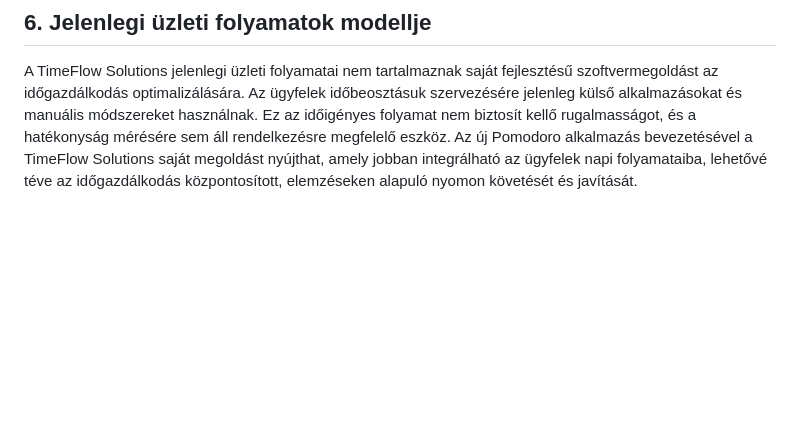
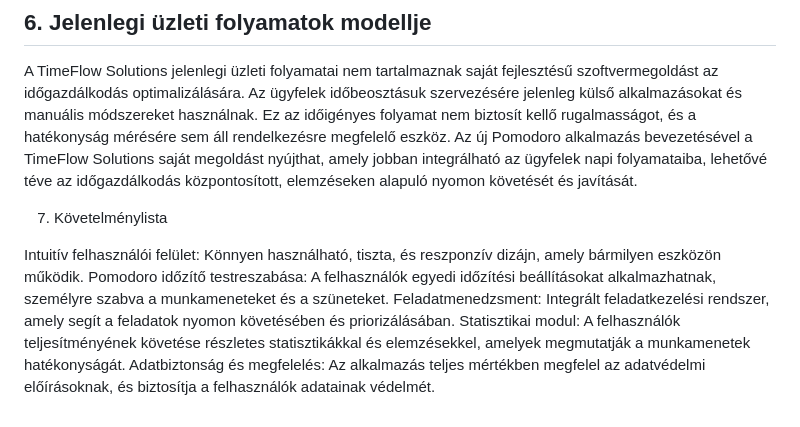
Before and after one commit to nacsacsa/Pomodoro, a Markdown page: Funkcionális specifikáció.md, the part around the change. GitHub-like rendering; blank space fills up the shorter version.

Commit message:
Követelmény specifikácíó Követelménylista rész feltöltése

```diff
--- a/Funkcionális specifikáció.md
+++ b/Funkcionális specifikáció.md
@@ -30,3 +30,11 @@ A rendszer működése során figyelembe kell venni a vonatkozó adatvédelmi é
 ## 6. Jelenlegi üzleti folyamatok modellje
 
 A TimeFlow Solutions jelenlegi üzleti folyamatai nem tartalmaznak saját fejlesztésű szoftvermegoldást az időgazdálkodás optimalizálására. Az ügyfelek időbeosztásuk szervezésére jelenleg külső alkalmazásokat és manuális módszereket használnak. Ez az időigényes folyamat nem biztosít kellő rugalmasságot, és a hatékonyság mérésére sem áll rendelkezésre megfelelő eszköz. Az új Pomodoro alkalmazás bevezetésével a TimeFlow Solutions saját megoldást nyújthat, amely jobban integrálható az ügyfelek napi folyamataiba, lehetővé téve az időgazdálkodás központosított, elemzéseken alapuló nyomon követését és javítását.
+
+7. Követelménylista
+
+Intuitív felhasználói felület: Könnyen használható, tiszta, és reszponzív dizájn, amely bármilyen eszközön működik.
+Pomodoro időzítő testreszabása: A felhasználók egyedi időzítési beállításokat alkalmazhatnak, személyre szabva a munkameneteket és a szüneteket.
+Feladatmenedzsment: Integrált feladatkezelési rendszer, amely segít a feladatok nyomon követésében és priorizálásában.
+Statisztikai modul: A felhasználók teljesítményének követése részletes statisztikákkal és elemzésekkel, amelyek megmutatják a munkamenetek hatékonyságát.
+Adatbiztonság és megfelelés: Az alkalmazás teljes mértékben megfelel az adatvédelmi előírásoknak, és biztosítja a felhasználók adatainak védelmét.
```
Also changed, not shown: Követelmény specifikáció.md (+9 -0 lines).
